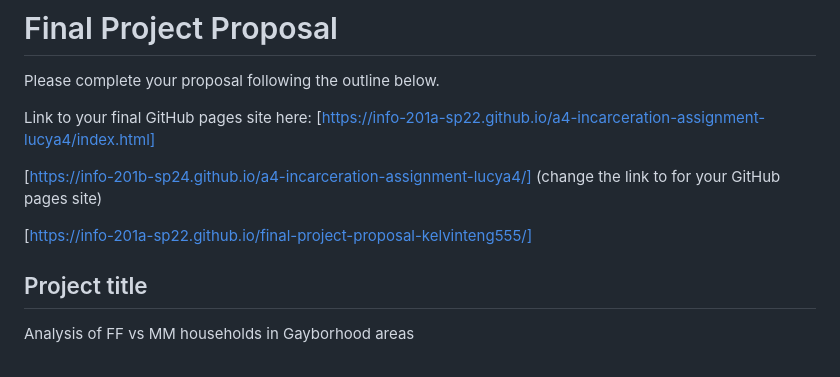
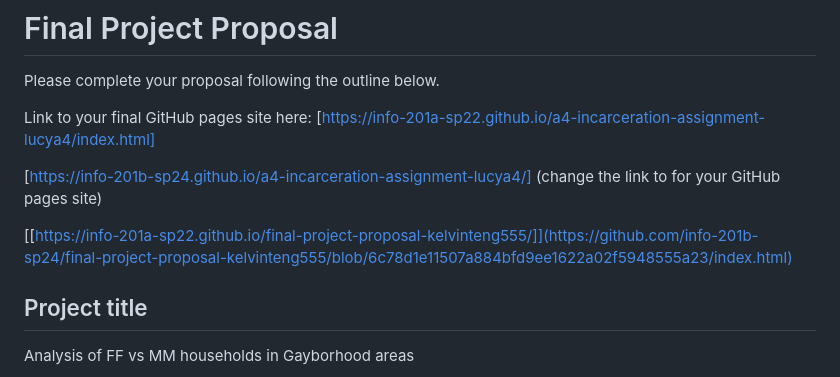
Before and after one commit to info-201b-sp24/final-project-proposal-kelvinteng555, a Markdown page: README.md, the part around the change. Rendered like a GitHub page.

```diff
--- a/README.md
+++ b/README.md
@@ -6,7 +6,7 @@ Link to your final GitHub pages site here: [https://info-201a-sp22.github.io/a4-
 
 [https://info-201b-sp24.github.io/a4-incarceration-assignment-lucya4/] (change the link to for your GitHub pages site)
 
-[https://info-201a-sp22.github.io/final-project-proposal-kelvinteng555/]
+[[https://info-201a-sp22.github.io/final-project-proposal-kelvinteng555/]](https://github.com/info-201b-sp24/final-project-proposal-kelvinteng555/blob/6c78d1e11507a884bfd9ee1622a02f5948555a23/index.html)
 
 ## Project title
 
```
